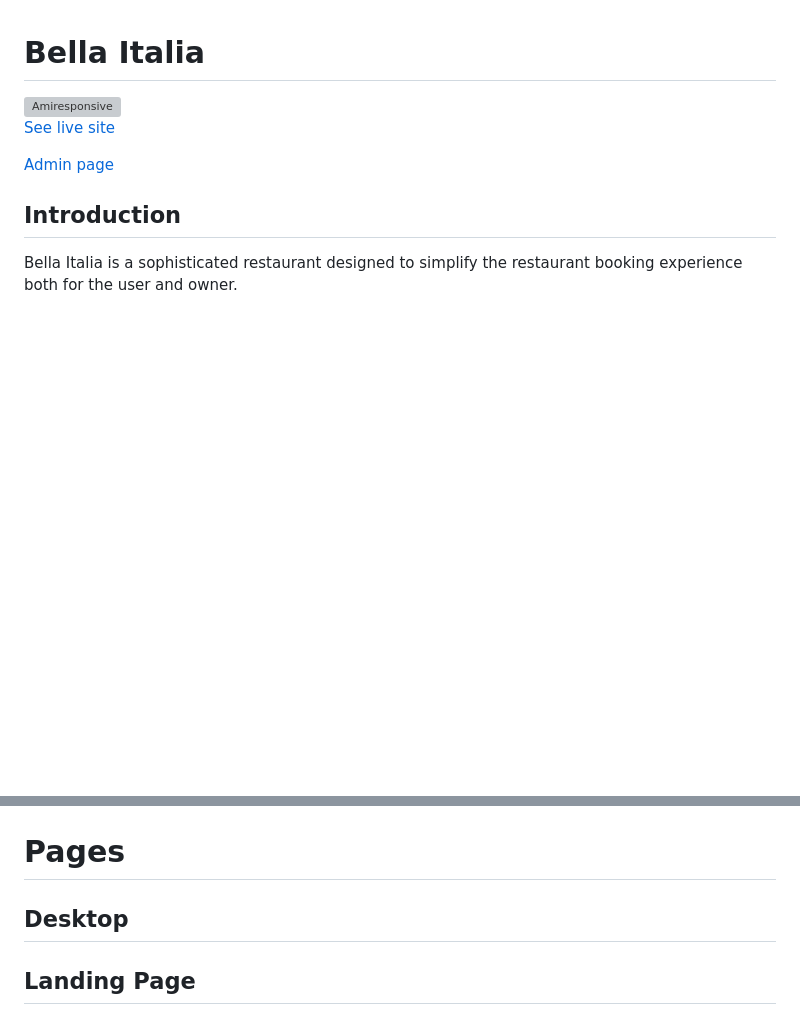
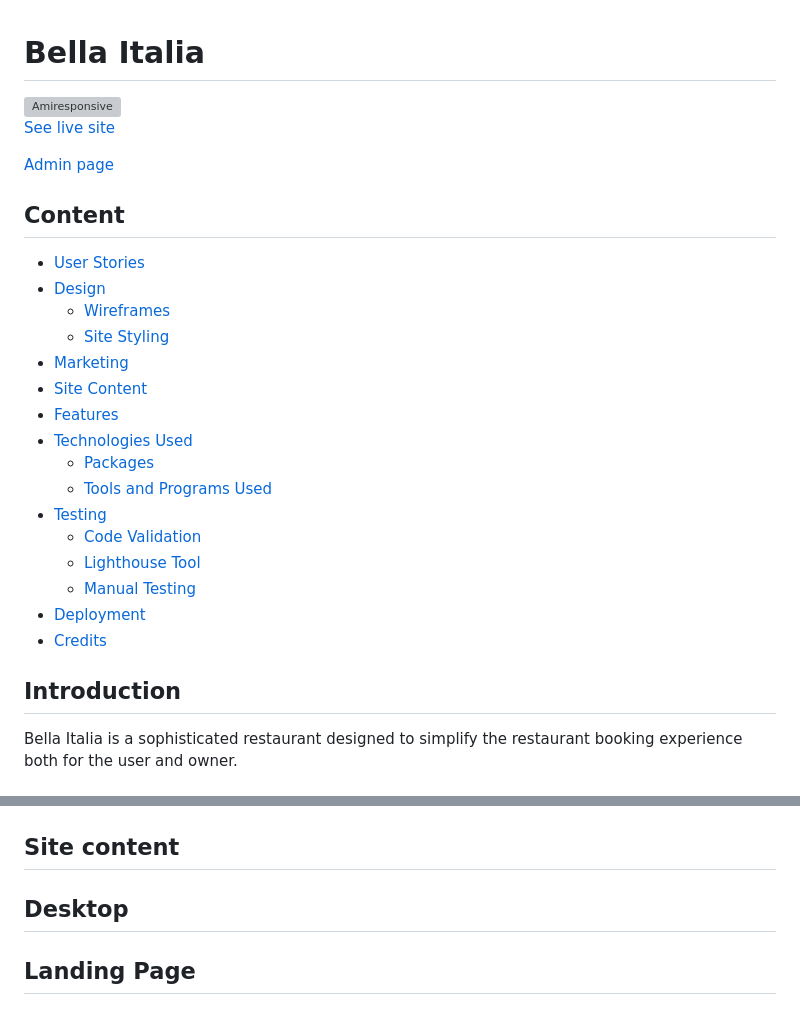
Before and after one commit to linusapelgren/bellaitalia, a Markdown page: README.md, 2 parts joined by grey strips. Drawn GitHub-style; blank space fills up the shorter version; grey boxes are pictures that could not be loaded.

```diff
--- a/README.md
+++ b/README.md
@@ -6,6 +6,24 @@
 [See live site ](https://bellaitaliarestaurant-bfa3d8f4d24e.herokuapp.com)
 
 [Admin page](https://bellaitalia-a028d02ecd3c.herokuapp.com/admin/login/?next=/admin/)
+
+## Content
+- [User Stories](#user-stories)
+- [Design](#design)
+    - [Wireframes](#wireframes)
+    - [Site Styling](#styling)
+- [Marketing](#marketing)
+- [Site Content](#site-content)
+- [Features](#features)
+- [Technologies Used](#technologies-used)
+    - [Packages](#packages)
+    - [Tools and Programs Used](#tools-and-programs-used)
+- [Testing](#testing)
+    - [Code Validation](#code-validation)
+    - [Lighthouse Tool](#lighthouse-tool)
+    - [Manual Testing](#manual-testing)
+- [Deployment](#deployment)
+- [Credits](#credits)
 
 ## Introduction
 
@@ -132,7 +237,7 @@ I used my browser tools to check how the page looked on different devices
 
 <img src="static/images/wireframes/aboutpagemobile.png" alt="Main menu" width="500">
 
-# Pages
+## Site content
 
 ## Desktop
 
```
Also changed, not shown: other parts of README.md (+98 -15 lines), static/images/cssvalidator.png (added), static/images/htmlvalidator.png (added), static/images/italianfood.jpg (deleted), 1 other file.
